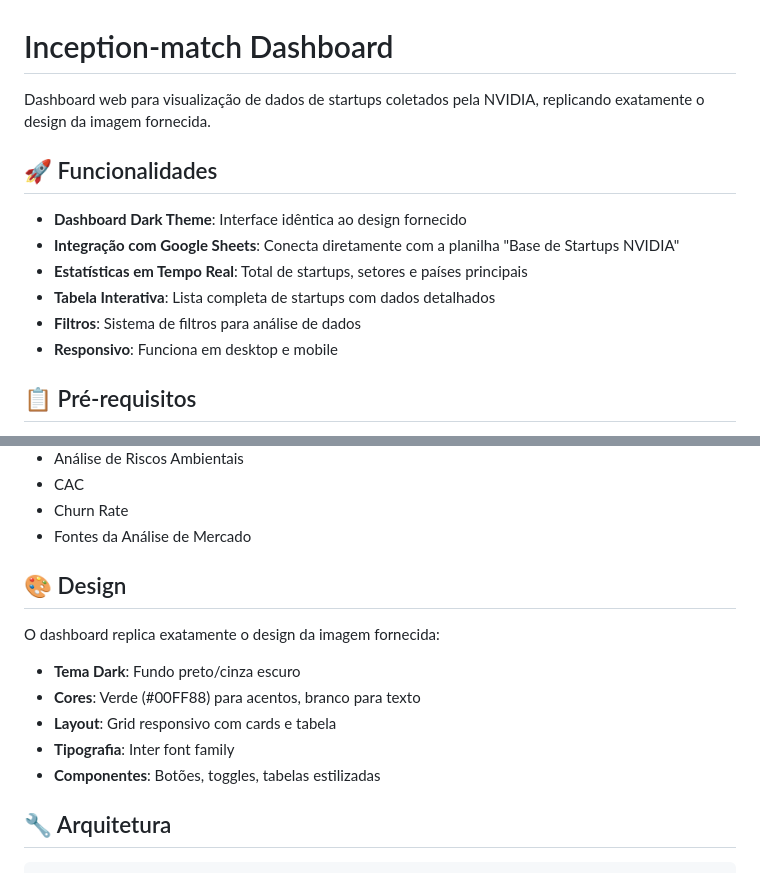
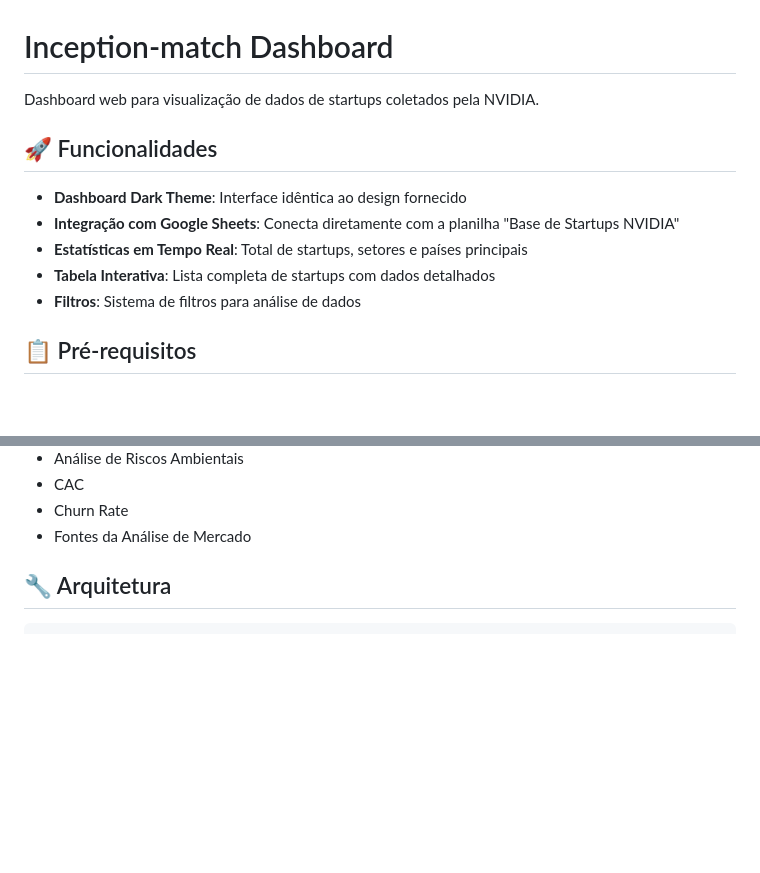
Before and after one commit to anneestherlf/inception-match, a Markdown page: README.md, 2 parts joined by grey strips. Rendered like a GitHub page; blank space fills up the shorter version.

Commit message:
Simplify README by removing design specifications
Removed design details from the README.

```diff
--- a/README.md
+++ b/README.md
@@ -1,6 +1,6 @@
 # Inception-match Dashboard
 
-Dashboard web para visualização de dados de startups coletados pela NVIDIA, replicando exatamente o design da imagem fornecida.
+Dashboard web para visualização de dados de startups coletados pela NVIDIA.
 
 ## 🚀 Funcionalidades
 
@@ -9,7 +9,6 @@ Dashboard web para visualização de dados de startups coletados pela NVIDIA, re
 - **Estatísticas em Tempo Real**: Total de startups, setores e países principais
 - **Tabela Interativa**: Lista completa de startups com dados detalhados
 - **Filtros**: Sistema de filtros para análise de dados
-- **Responsivo**: Funciona em desktop e mobile
 
 ## 📋 Pré-requisitos
 
@@ -73,16 +72,6 @@ O dashboard consome dados da planilha Google Sheets com as seguintes colunas:
 - CAC
 - Churn Rate
 - Fontes da Análise de Mercado
-
-## 🎨 Design
-
-O dashboard replica exatamente o design da imagem fornecida:
-
-- **Tema Dark**: Fundo preto/cinza escuro
-- **Cores**: Verde (#00FF88) para acentos, branco para texto
-- **Layout**: Grid responsivo com cards e tabela
-- **Tipografia**: Inter font family
-- **Componentes**: Botões, toggles, tabelas estilizadas
 
 ## 🔧 Arquitetura
 
```
